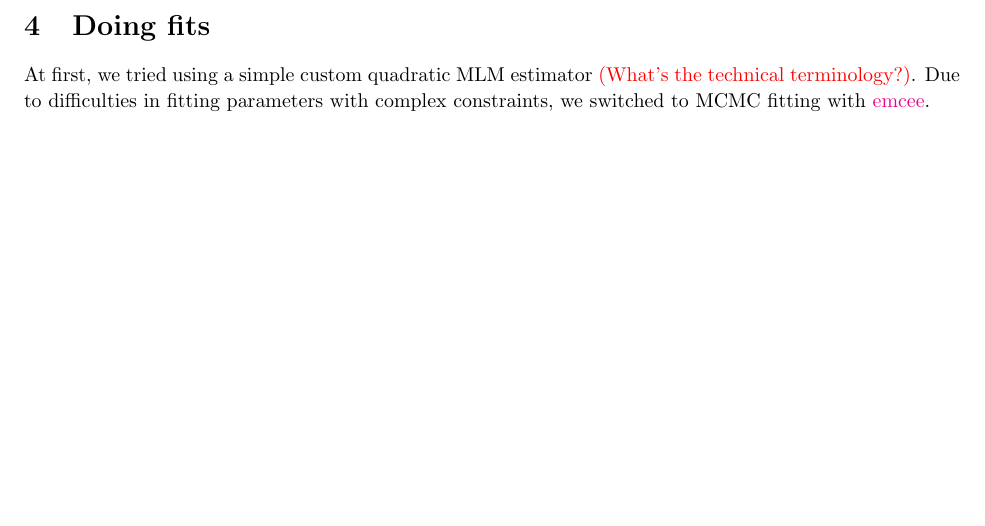
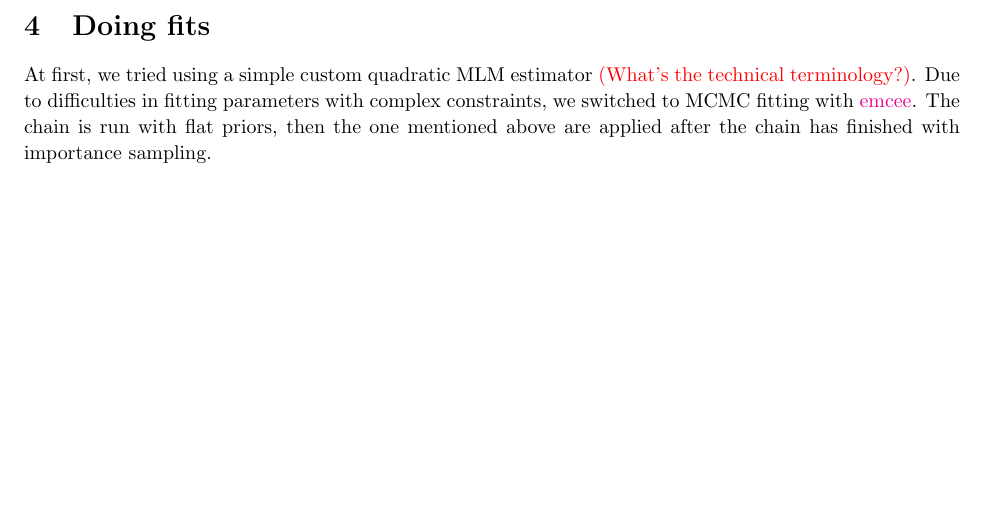
Before and after one commit to ajwheeler/wl, a LaTeX document (notes/notes.tex): part of page 2 of 2, cut so that both start at the same text. Compiled offline with pdfLaTeX.

```diff
--- a/notes/notes.tex
+++ b/notes/notes.tex
@@ -75,7 +75,11 @@
  prior proportional to $g = \sqrt{g_1^2 + g_2^2}$ for the disk and bulge.
 
 \section{Doing fits}
-At first, we tried using a simple custom quadratic MLM estimator \comment{What's the technical terminology?}.  Due to difficulties in fitting parameters with
-complex constraints, we switched to MCMC fitting with \href{http://dan.iel.fm/emcee/current/}{emcee}.
+At first, we tried using a simple custom quadratic MLM estimator
+\comment{What's the technical terminology?}.  Due to difficulties in
+fitting parameters with complex constraints, we switched to MCMC
+fitting with \href{http://dan.iel.fm/emcee/current/}{emcee}.  The
+chain is run with flat priors, then the one mentioned above are
+applied after the chain has finished with importance sampling.
 
 \end{document}
```
Also changed, not shown: notes/notes.pdf, 2 other files.
